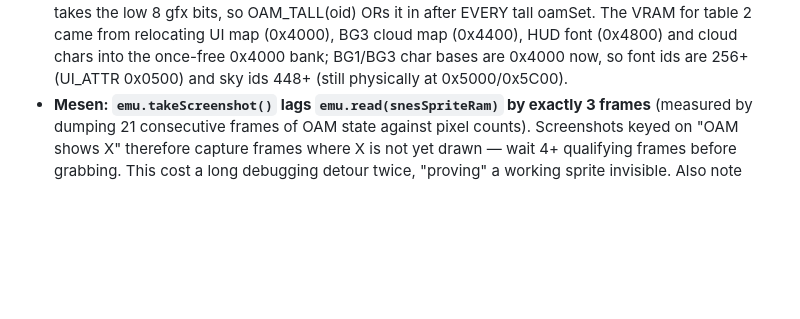
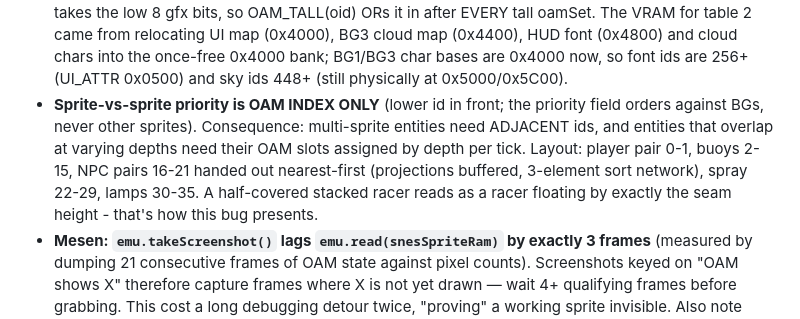
Before and after one commit to seanbouk/super-waverace, a Markdown page: CLAUDE.md, the part around the change. Rendered like a GitHub page; blank space fills up the shorter version.

Commit message:
CLAUDE.md: record the OAM-order-is-sprite-priority gotcha
Co-Authored-By: Claude Fable 5 <noreply@anthropic.com>

```diff
--- a/CLAUDE.md
+++ b/CLAUDE.md
@@ -191,6 +191,14 @@ Mesen.exe --testrunner --timeout=30 <rom> <script.lua>   # arg order-free
   (0x4400), HUD font (0x4800) and cloud chars into the once-free 0x4000
   bank; BG1/BG3 char bases are 0x4000 now, so font ids are 256+ (UI_ATTR
   0x0500) and sky ids 448+ (still physically at 0x5000/0x5C00).
+- **Sprite-vs-sprite priority is OAM INDEX ONLY** (lower id in front; the
+  priority field orders against BGs, never other sprites). Consequence:
+  multi-sprite entities need ADJACENT ids, and entities that overlap at
+  varying depths need their OAM slots assigned by depth per tick. Layout:
+  player pair 0-1, buoys 2-15, NPC pairs 16-21 handed out nearest-first
+  (projections buffered, 3-element sort network), spray 22-29, lamps
+  30-35. A half-covered stacked racer reads as a racer floating by
+  exactly the seam height - that's how this bug presents.
 - **Mesen: `emu.takeScreenshot()` lags `emu.read(snesSpriteRam)` by exactly 3
   frames** (measured by dumping 21 consecutive frames of OAM state against
   pixel counts). Screenshots keyed on "OAM shows X" therefore capture frames
```
